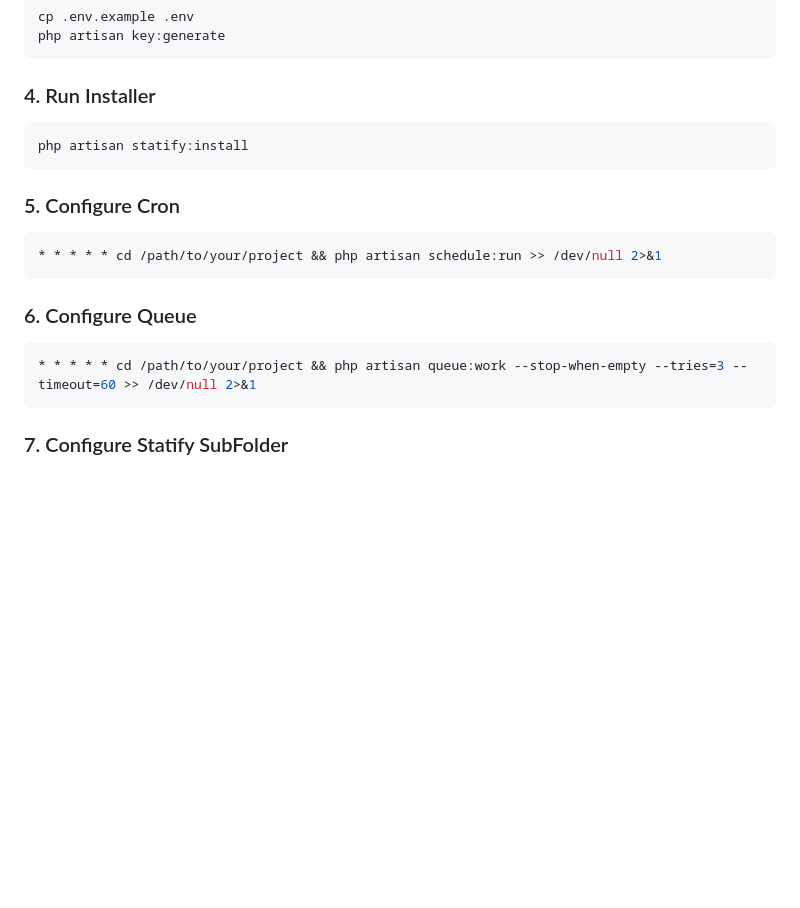
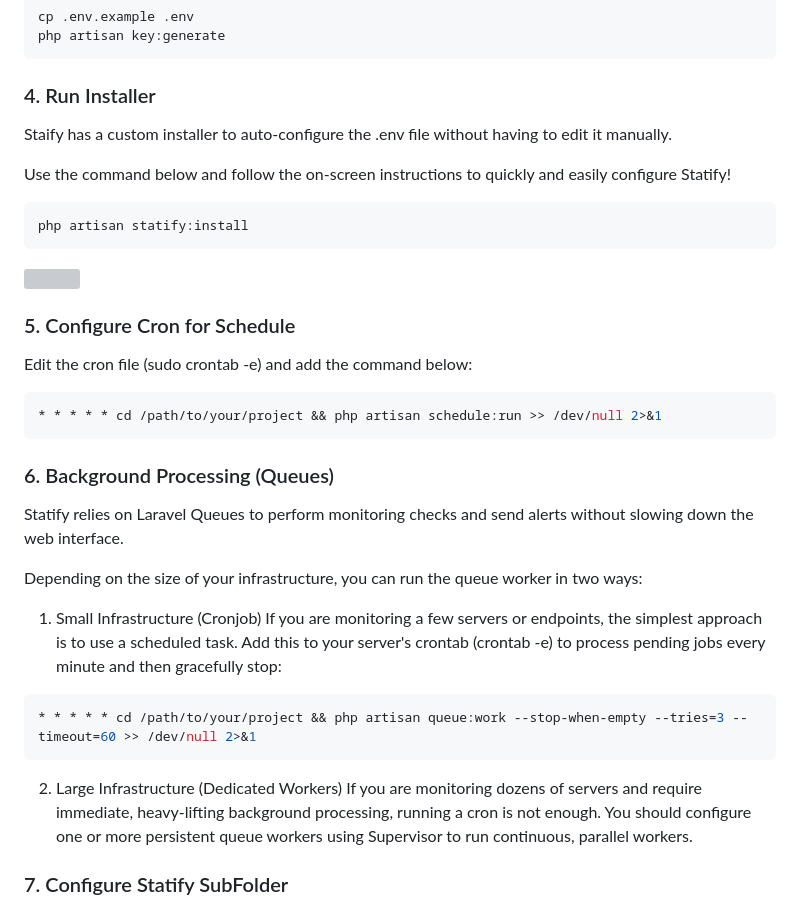
Before and after one commit to cranties/Statify, a Markdown page: README.md, the part around the change. Drawn GitHub-style; blank space fills up the shorter version; grey boxes are pictures that could not be loaded.

````diff
--- a/README.md
+++ b/README.md
@@ -79,21 +79,39 @@ php artisan key:generate
 
 ### 4. Run Installer
 
+Staify has a custom installer to auto-configure the .env file without having to edit it manually.
+
+Use the command below and follow the on-screen instructions to quickly and easily configure Statify!
+
 ```bash
 php artisan statify:install
 ```
 
-### 5. Configure Cron
+<img src="https://service.rcproject.it/statify/images/img_f.gif" width="100%">
+
+### 5. Configure Cron for Schedule
+
+Edit the cron file (sudo crontab -e) and add the command below:
 
 ```bash
 * * * * * cd /path/to/your/project && php artisan schedule:run >> /dev/null 2>&1
 ```
 
-### 6. Configure Queue
+### 6. Background Processing (Queues)
+
+Statify relies on Laravel Queues to perform monitoring checks and send alerts without slowing down the web interface.
+
+Depending on the size of your infrastructure, you can run the queue worker in two ways:
+
+1. Small Infrastructure (Cronjob)
+If you are monitoring a few servers or endpoints, the simplest approach is to use a scheduled task. Add this to your server's crontab (crontab -e) to process pending jobs every minute and then gracefully stop:
 
 ```bash
 * * * * * cd /path/to/your/project && php artisan queue:work --stop-when-empty --tries=3 --timeout=60 >> /dev/null 2>&1
 ```
+
+2. Large Infrastructure (Dedicated Workers)
+If you are monitoring dozens of servers and require immediate, heavy-lifting background processing, running a cron is not enough. You should configure one or more persistent queue workers using Supervisor to run continuous, parallel workers.
 
 ### 7. Configure Statify SubFolder
 
````
